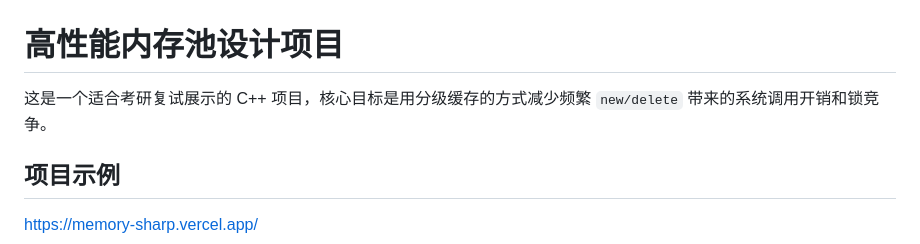
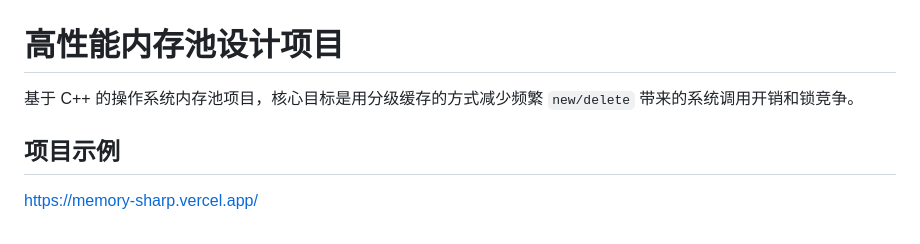
Before and after one commit to Uonlra/memory-sharp, a Markdown page: README.md, the part around the change. Drawn GitHub-style.

Commit message:
Revise README project description
Updated project description for clarity.

```diff
--- a/README.md
+++ b/README.md
@@ -1,6 +1,6 @@
 # 高性能内存池设计项目
 
-这是一个适合考研复试展示的 C++ 项目，核心目标是用分级缓存的方式减少频繁 `new/delete` 带来的系统调用开销和锁竞争。
+基于 C++ 的操作系统内存池项目，核心目标是用分级缓存的方式减少频繁 `new/delete` 带来的系统调用开销和锁竞争。
 ## 项目示例
 https://memory-sharp.vercel.app/
 
```
